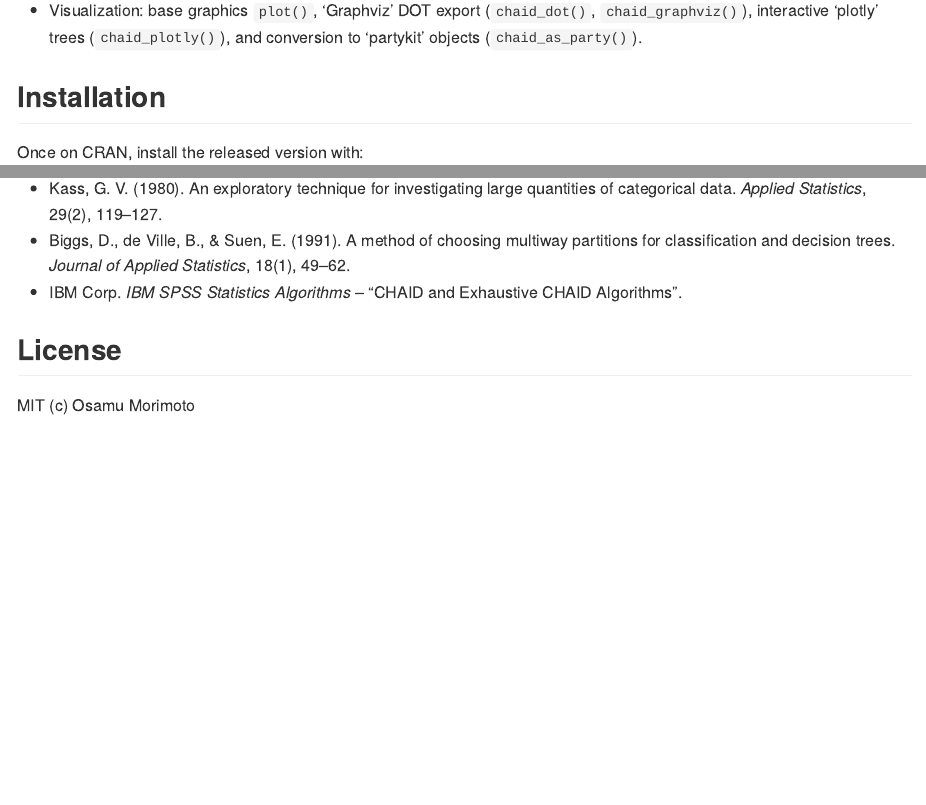
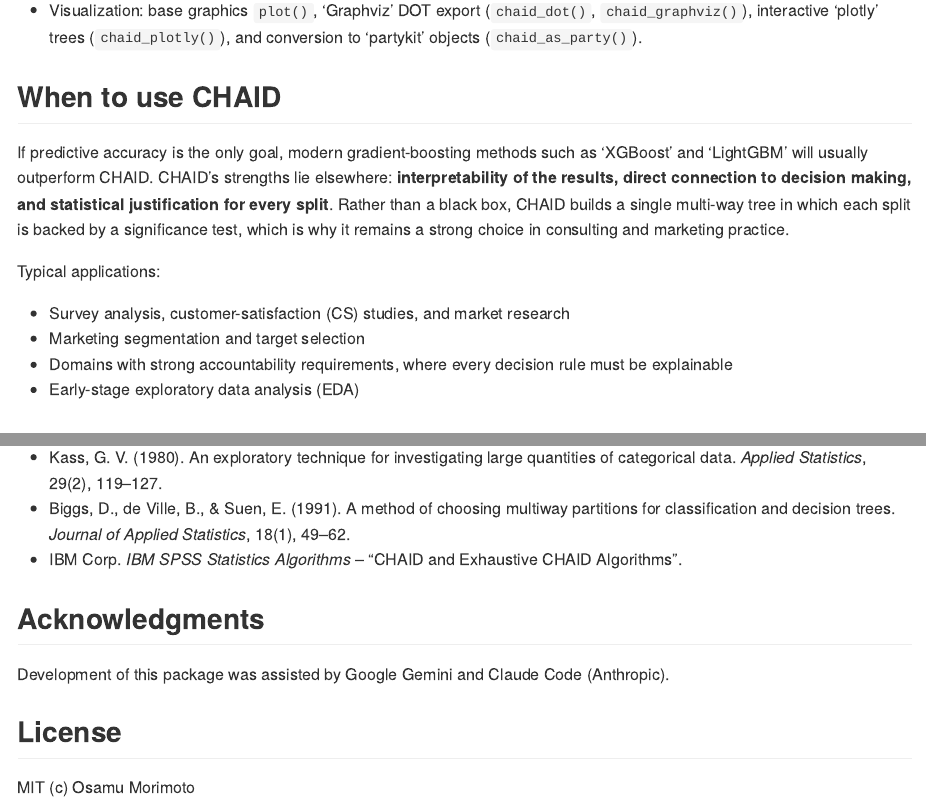
Before and after one commit to morimotoosamu/chaidr, an R Markdown document (README.Rmd): the page in a window 1100 px wide, from 600 px down, and a second part further down, joined at a grey line. Rendered offline with R 4.5, knitr and Pandoc, with nearby package versions; some code elsewhere in the file could not run offline.

Commit message:
Add 'When to use CHAID' and acknowledgments to README
- Position CHAID vs. gradient boosting: interpretability, decision support, and statistically justified splits

```diff
--- a/README.Rmd
+++ b/README.Rmd
@@ -51,6 +51,24 @@ are optional soft dependencies.
   (`chaid_dot()`, `chaid_graphviz()`), interactive 'plotly' trees
   (`chaid_plotly()`), and conversion to 'partykit' objects
   (`chaid_as_party()`).
+
+## When to use CHAID
+
+If predictive accuracy is the only goal, modern gradient-boosting
+methods such as 'XGBoost' and 'LightGBM' will usually outperform CHAID.
+CHAID's strengths lie elsewhere: **interpretability of the results,
+direct connection to decision making, and statistical justification for
+every split**. Rather than a black box, CHAID builds a single multi-way
+tree in which each split is backed by a significance test, which is why
+it remains a strong choice in consulting and marketing practice.
+
+Typical applications:
+
+* Survey analysis, customer-satisfaction (CS) studies, and market research
+* Marketing segmentation and target selection
+* Domains with strong accountability requirements, where every decision
+  rule must be explainable
+* Early-stage exploratory data analysis (EDA)
 
 ## Installation
 
@@ -138,6 +156,11 @@ chaid_rules(fit)
 * IBM Corp. *IBM SPSS Statistics Algorithms* -- "CHAID and Exhaustive
   CHAID Algorithms".
 
+## Acknowledgments
+
+Development of this package was assisted by Google Gemini and Claude
+Code (Anthropic).
+
 ## License
 
 MIT (c) Osamu Morimoto
```
Also changed, not shown: README.ja.md (+22 -0 lines), README.md.
